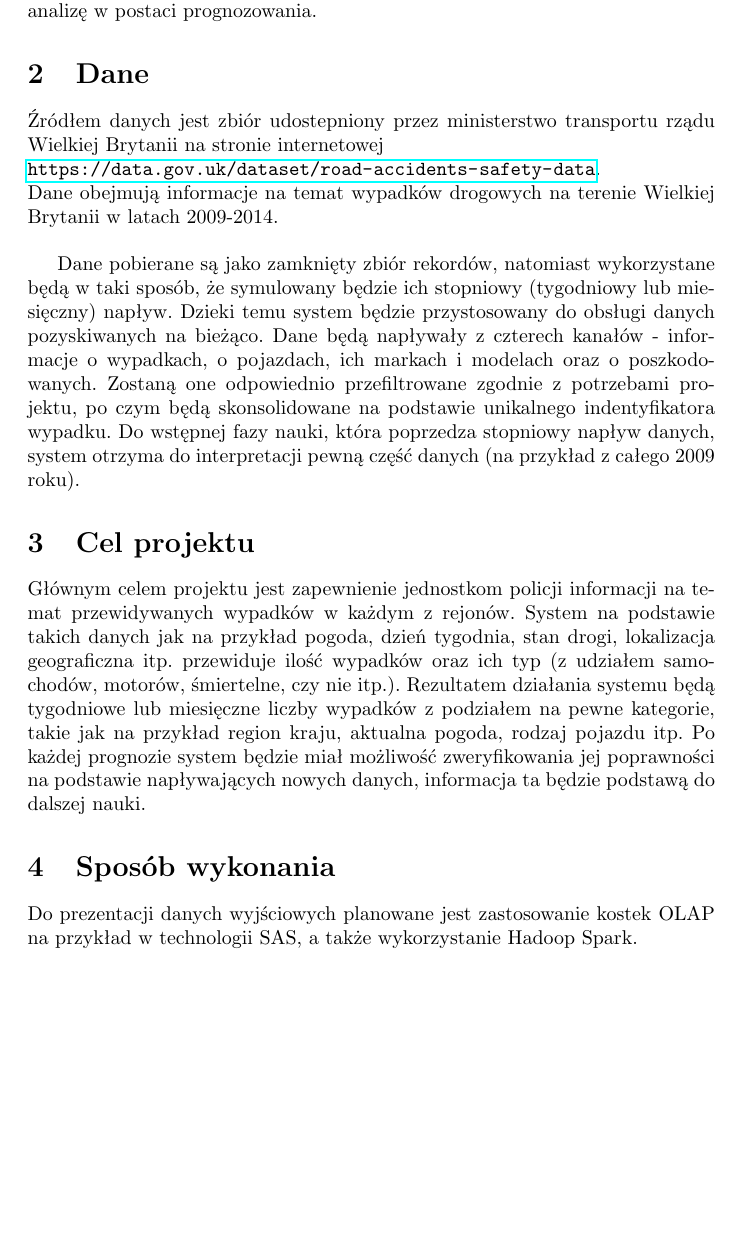
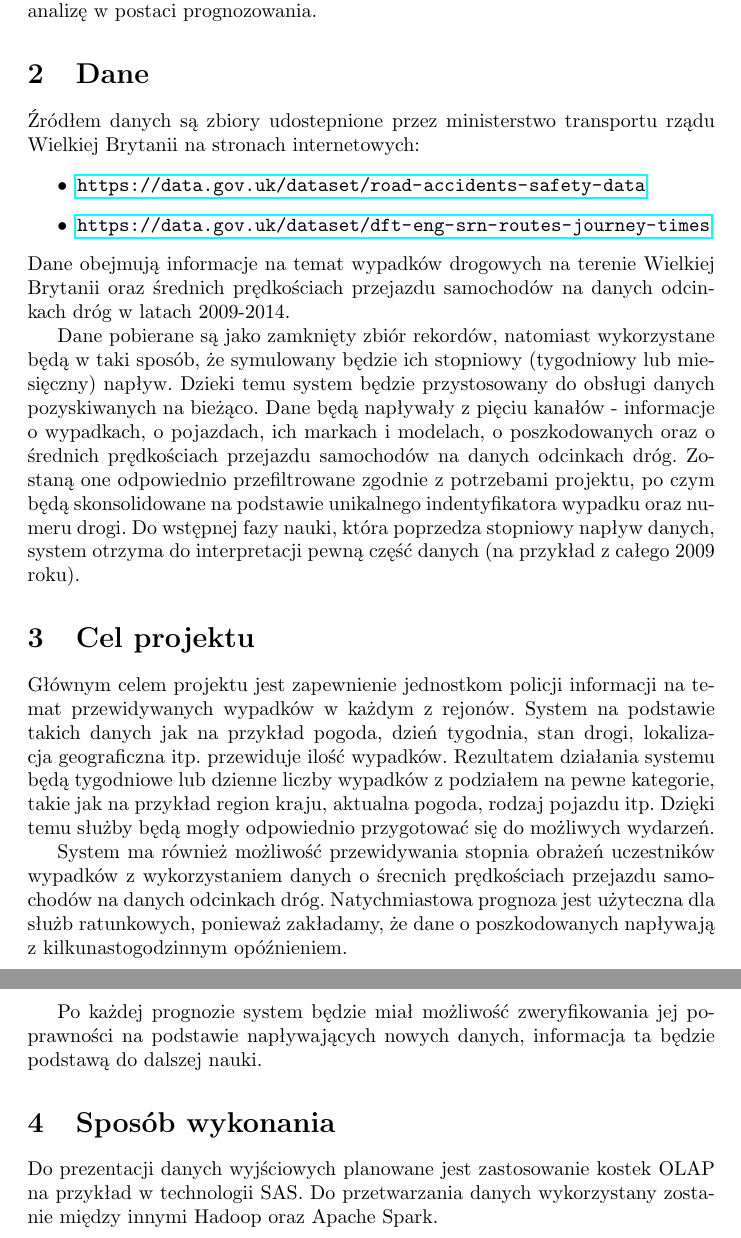
Before and after one commit to anyanyany/DataScience, a LaTeX document (Koncepcja/koncepcja.tex): part of page 2 of 2 before the commit and two parts of pages 2 and 3 of 3 after it, the two joined at a grey line, cut so that both start at the same text, the shorter picture padded with empty space. Compiled offline with pdfLaTeX.

Commit message:
doc - final version

```diff
--- a/Koncepcja/koncepcja.tex
+++ b/Koncepcja/koncepcja.tex
@@ -55,20 +56,29 @@ Niniejszy projekt ma na celu wykonanie uczącego się systemu, który na podstaw
 
 \section{Dane}
 
-Źródłem danych jest zbiór udostepniony przez ministerstwo transportu rządu Wielkiej Brytanii na stronie internetowej\\ \url{https://data.gov.uk/dataset/road-accidents-safety-data}. \\Dane obejmują informacje na temat wypadków drogowych na terenie Wielkiej Brytanii w latach 2009-2014.\\
+Źródłem danych są zbiory udostepnione przez ministerstwo transportu rządu Wielkiej Brytanii na stronach internetowych:
+\begin{itemize}
+    \item \url{https://data.gov.uk/dataset/road-accidents-safety-data}
+    \item \url{https://data.gov.uk/dataset/dft-eng-srn-routes-journey-times}
+\end{itemize}
+Dane obejmują informacje na temat wypadków drogowych na terenie Wielkiej Brytanii oraz średnich prędkościach przejazdu samochodów na danych odcinkach dróg w latach 2009-2014.
 
-Dane pobierane są jako zamknięty zbiór rekordów, natomiast wykorzystane będą w taki sposób, że symulowany będzie ich stopniowy (tygodniowy lub miesięczny) napływ. Dzieki temu system będzie przystosowany do obsługi danych pozyskiwanych na bieżąco. Dane będą napływały z czterech kanałów - informacje o wypadkach, o pojazdach, ich markach i modelach oraz o poszkodowanych. Zostaną one odpowiednio przefiltrowane zgodnie z potrzebami projektu, po czym będą skonsolidowane na podstawie unikalnego indentyfikatora wypadku. Do wstępnej fazy nauki, która poprzedza stopniowy napływ danych, system otrzyma do interpretacji pewną część danych (na przykład z całego 2009 roku).
+Dane pobierane są jako zamknięty zbiór rekordów, natomiast wykorzystane będą w taki sposób, że symulowany będzie ich stopniowy (tygodniowy lub miesięczny) napływ. Dzieki temu system będzie przystosowany do obsługi danych pozyskiwanych na bieżąco. Dane będą napływały z pięciu kanałów - informacje o wypadkach, o pojazdach, ich markach i modelach, o poszkodowanych oraz o średnich prędkościach przejazdu samochodów na danych odcinkach dróg. Zostaną one odpowiednio przefiltrowane zgodnie z potrzebami projektu, po czym będą skonsolidowane na podstawie unikalnego indentyfikatora wypadku oraz numeru drogi. Do wstępnej fazy nauki, która poprzedza stopniowy napływ danych, system otrzyma do interpretacji pewną część danych (na przykład z całego 2009 roku).
 
 %----------------------------------------------------------------------------------------
 
 \section{Cel projektu}
 
-Głównym celem projektu jest zapewnienie jednostkom policji informacji na temat przewidywanych wypadków w każdym z rejonów. System na podstawie takich danych jak na przykład pogoda, dzień tygodnia, stan drogi, lokalizacja geograficzna itp. przewiduje ilość wypadków oraz ich typ (z udziałem samochodów, motorów, śmiertelne, czy nie itp.). Rezultatem działania systemu będą tygodniowe lub miesięczne liczby wypadków z podziałem na pewne kategorie, takie jak na przykład region kraju, aktualna pogoda, rodzaj pojazdu itp. Po każdej prognozie system będzie miał możliwość zweryfikowania jej poprawności na podstawie napływających nowych danych, informacja ta będzie podstawą do dalszej nauki.
+Głównym celem projektu jest zapewnienie jednostkom policji informacji na temat przewidywanych wypadków w każdym z rejonów. System na podstawie takich danych jak na przykład pogoda, dzień tygodnia, stan drogi, lokalizacja geograficzna itp. przewiduje ilość wypadków. Rezultatem działania systemu będą tygodniowe lub dzienne liczby wypadków z podziałem na pewne kategorie, takie jak na przykład region kraju, aktualna pogoda, rodzaj pojazdu itp. Dzięki temu służby będą mogły odpowiednio przygotować się do możliwych wydarzeń.
+
+System ma również możliwość przewidywania stopnia obrażeń uczestników wypadków z wykorzystaniem danych o śrecnich prędkościach przejazdu samochodów na danych odcinkach dróg. Natychmiastowa prognoza jest użyteczna dla służb ratunkowych, ponieważ zakładamy, że dane o poszkodowanych napływają z kilkunastogodzinnym opóźnieniem.
+
+Po każdej prognozie system będzie miał możliwość zweryfikowania jej poprawności na podstawie napływających nowych danych, informacja ta będzie podstawą do dalszej nauki.
 
 %----------------------------------------------------------------------------------------
 
 \section{Sposób wykonania}
-Do prezentacji danych wyjściowych planowane jest zastosowanie kostek OLAP na przykład w technologii SAS, a także wykorzystanie Hadoop Spark.\\
+Do prezentacji danych wyjściowych planowane jest zastosowanie kostek OLAP na przykład w technologii SAS. Do przetwarzania danych wykorzystany zostanie między innymi Hadoop oraz Apache Spark.\\
 
 
 \end{document}
```
Also changed, not shown: Koncepcja/Koncepcja_projektu.pdf, Koncepcja/koncepcja.tex (5 more changed lines).
